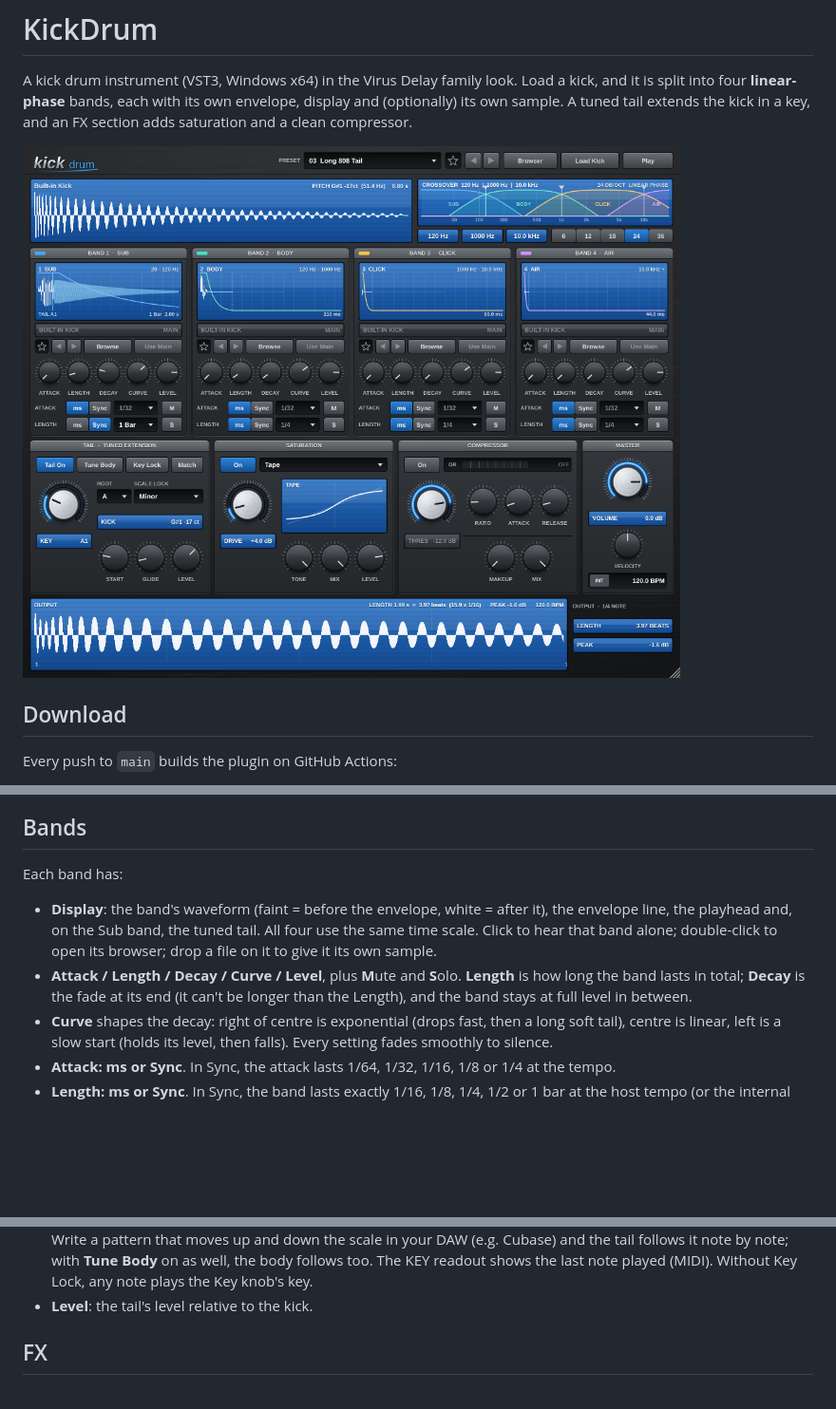
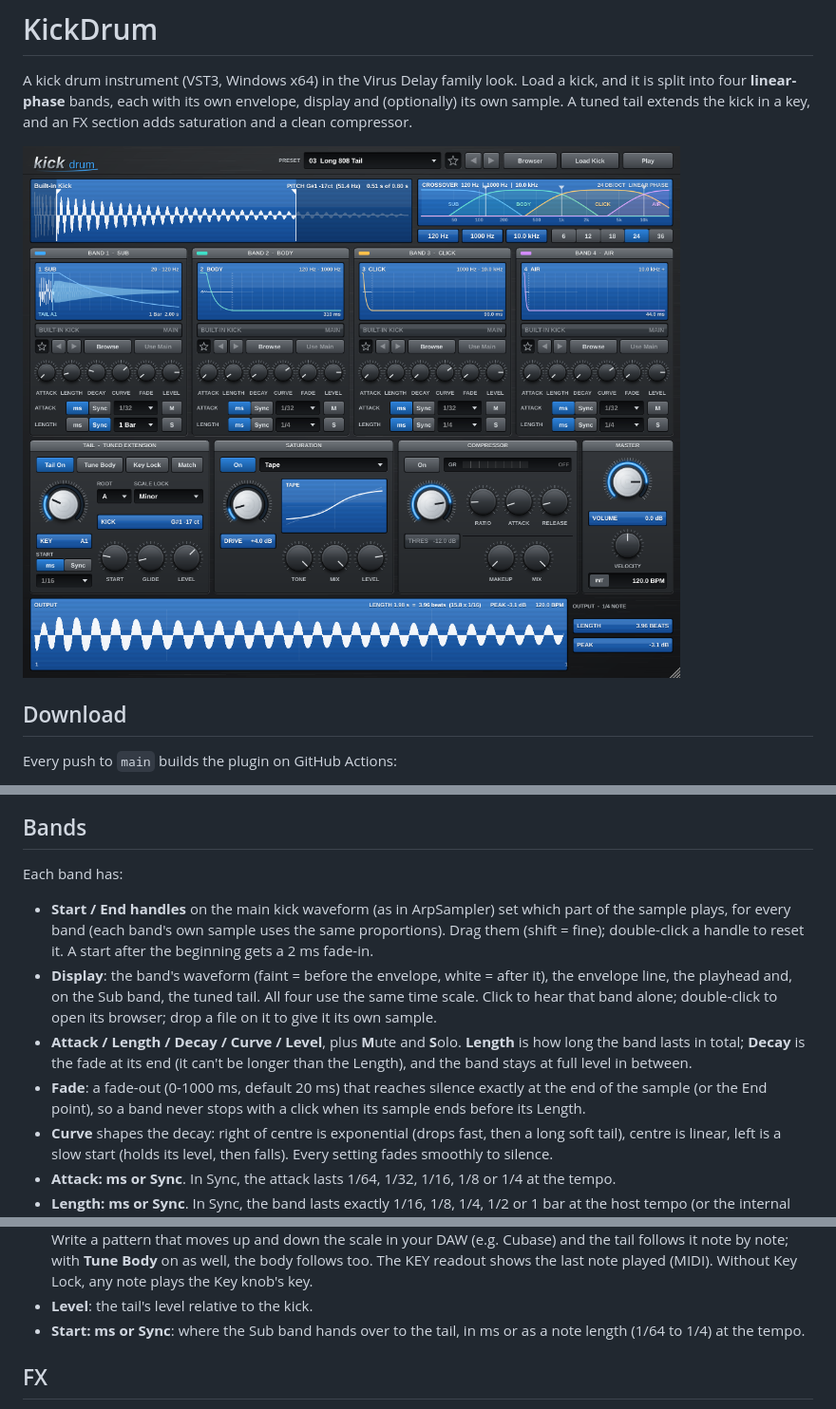
Before and after one commit to garymaguiremusic-pixel/KickDrum, a Markdown page: README.md, 3 parts joined by grey strips. Shown at 95% size. GitHub-like rendering; pictures changed too: docs/screenshot.png; blank space fills up the shorter version.

```diff
--- a/README.md
+++ b/README.md
@@ -34,6 +34,9 @@ It appears as an instrument under **VirusDelay Project**. Any MIDI note plays th
 
 Each band has:
 
+* **Start / End handles** on the main kick waveform (as in ArpSampler) set which part of the sample
+  plays, for every band (each band's own sample uses the same proportions). Drag them (shift = fine);
+  double-click a handle to reset it. A start after the beginning gets a 2 ms fade-in.
 * **Display**: the band's waveform (faint = before the envelope, white = after it), the envelope
   line, the playhead and, on the Sub band, the tuned tail. All four use the same time scale.
   Click to hear that band alone; double-click to open its browser; drop a file on it to give it
@@ -41,6 +44,8 @@ Each band has:
 * **Attack / Length / Decay / Curve / Level**, plus **M**ute and **S**olo. **Length** is how long the
   band lasts in total; **Decay** is the fade at its end (it can't be longer than the Length), and the
   band stays at full level in between.
+* **Fade**: a fade-out (0-1000 ms, default 20 ms) that reaches silence exactly at the end of the
+  sample (or the End point), so a band never stops with a click when its sample ends before its Length.
 * **Curve** shapes the decay: right of centre is exponential (drops fast, then a long soft tail),
   centre is linear, left is a slow start (holds its level, then falls). Every setting fades
   smoothly to silence.
@@ -81,6 +86,8 @@ and its peak level. The waveform is drawn at the screen's full resolution. Click
   the tail follows it note by note; with **Tune Body** on as well, the body follows too. The KEY
   readout shows the last note played (MIDI). Without Key Lock, any note plays the Key knob's key.
 * **Level**: the tail's level relative to the kick.
+* **Start: ms or Sync**: where the Sub band hands over to the tail, in ms or as a note length
+  (1/64 to 1/4) at the tempo.
 
 ## FX
 
```
Also changed, not shown: 10 other files.
